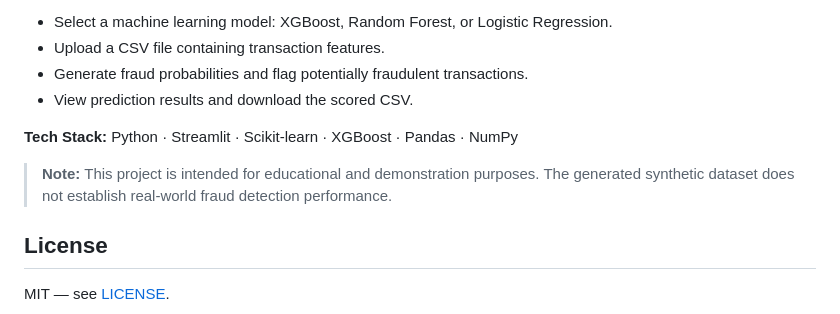
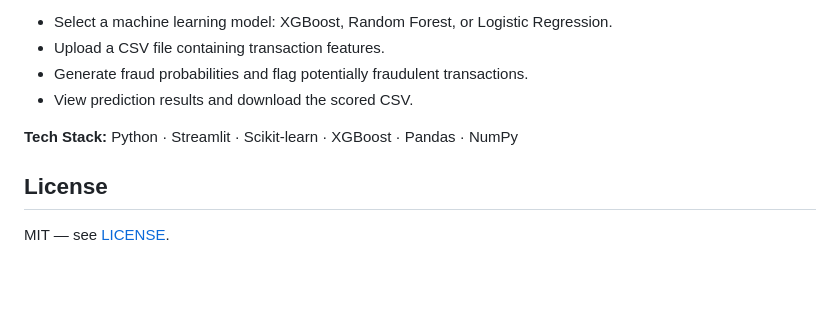
Before and after one commit to ktyagi-06/Credit-card-fraud-detection-system-, a Markdown page: README.md, the part around the change. GitHub-like rendering; blank space fills up the shorter version.

```diff
--- a/README.md
+++ b/README.md
@@ -116,8 +116,6 @@ The application allows users to:
 - View prediction results and download the scored CSV.
 
 **Tech Stack:** Python · Streamlit · Scikit-learn · XGBoost · Pandas · NumPy
-
-> **Note:** This project is intended for educational and demonstration purposes. The generated synthetic dataset does not establish real-world fraud detection performance.
 ## License
 
 MIT — see [LICENSE](LICENSE).
```
